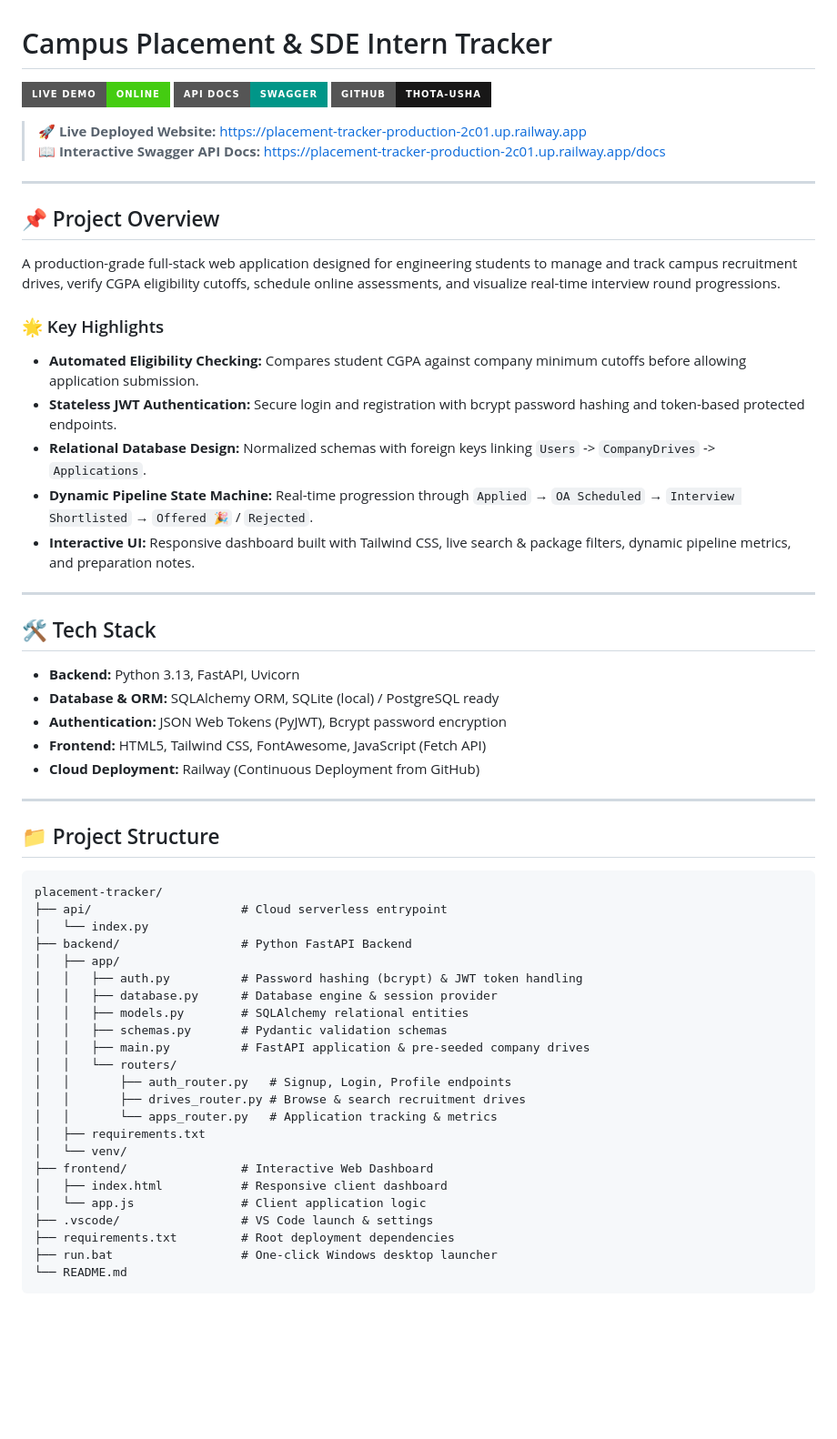
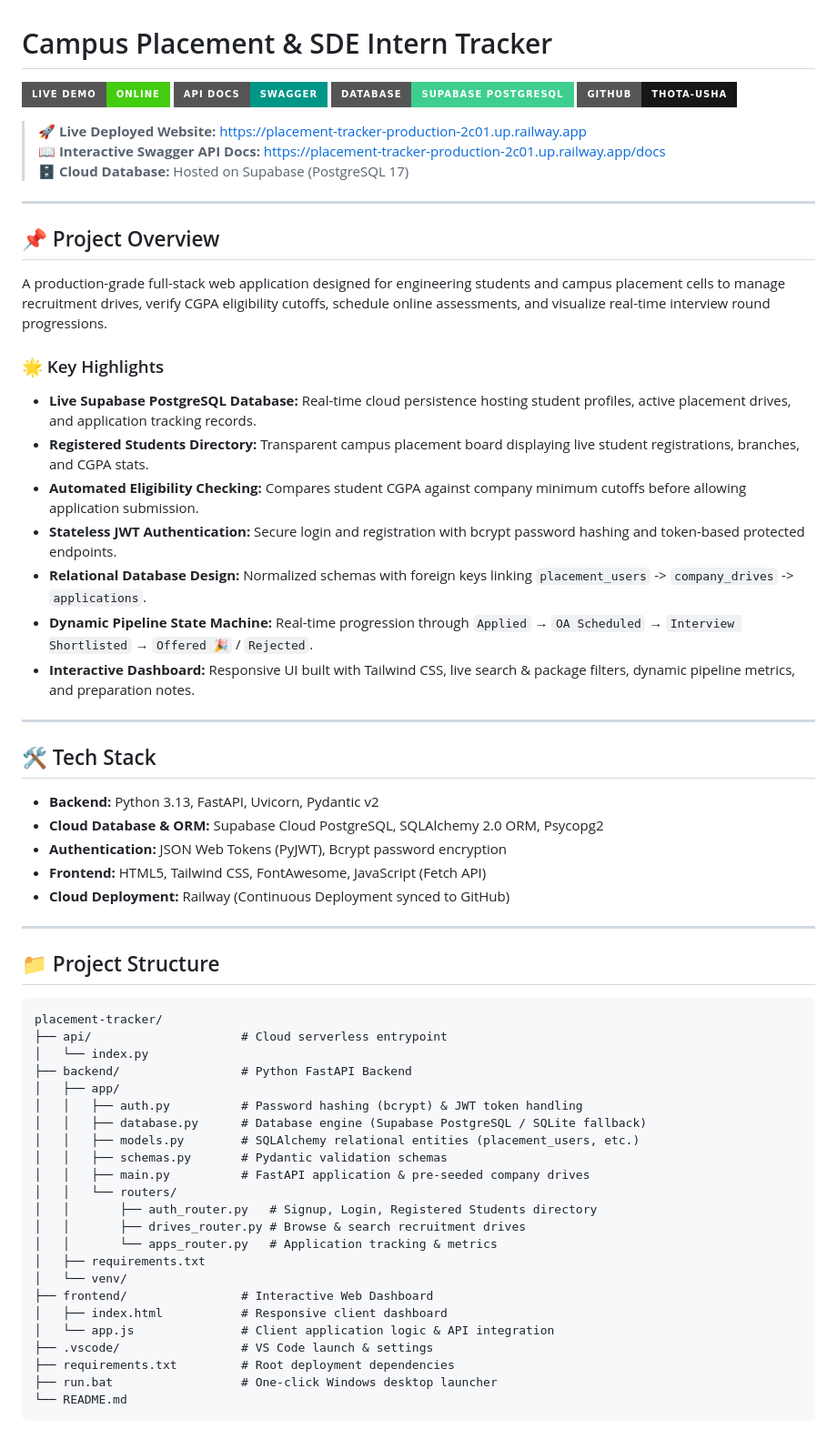
Before and after one commit to Thota-Usha/placement-tracker, a Markdown page: README.md, the part around the change. Shown at 91% size. Rendered like a GitHub page; badges without logos; blank space fills up the shorter version.

Commit message:
Update README with Supabase PostgreSQL cloud database and live website links

```diff
--- a/README.md
+++ b/README.md
@@ -2,33 +2,37 @@
 
 [![Live Demo](https://img.shields.io/badge/Live_Demo-Online-success?style=for-the-badge&logo=railway)](https://placement-tracker-production-2c01.up.railway.app)
 [![API Docs](https://img.shields.io/badge/API_Docs-Swagger-009688?style=for-the-badge&logo=fastapi)](https://placement-tracker-production-2c01.up.railway.app/docs)
+[![Database](https://img.shields.io/badge/Database-Supabase%20PostgreSQL-3ECF8E?style=for-the-badge&logo=supabase)](https://supabase.com)
 [![GitHub](https://img.shields.io/badge/GitHub-Thota--Usha-181717?style=for-the-badge&logo=github)](https://github.com/Thota-Usha/placement-tracker)
 
 > 🚀 **Live Deployed Website:** [https://placement-tracker-production-2c01.up.railway.app](https://placement-tracker-production-2c01.up.railway.app)
 > 📖 **Interactive Swagger API Docs:** [https://placement-tracker-production-2c01.up.railway.app/docs](https://placement-tracker-production-2c01.up.railway.app/docs)
+> 🗄️ **Cloud Database:** Hosted on Supabase (PostgreSQL 17)
 
 ---
 
 ## 📌 Project Overview
 
-A production-grade full-stack web application designed for engineering students to manage and track campus recruitment drives, verify CGPA eligibility cutoffs, schedule online assessments, and visualize real-time interview round progressions.
+A production-grade full-stack web application designed for engineering students and campus placement cells to manage recruitment drives, verify CGPA eligibility cutoffs, schedule online assessments, and visualize real-time interview round progressions.
 
 ### 🌟 Key Highlights
+* **Live Supabase PostgreSQL Database:** Real-time cloud persistence hosting student profiles, active placement drives, and application tracking records.
+* **Registered Students Directory:** Transparent campus placement board displaying live student registrations, branches, and CGPA stats.
 * **Automated Eligibility Checking:** Compares student CGPA against company minimum cutoffs before allowing application submission.
 * **Stateless JWT Authentication:** Secure login and registration with bcrypt password hashing and token-based protected endpoints.
-* **Relational Database Design:** Normalized schemas with foreign keys linking `Users` -> `CompanyDrives` -> `Applications`.
+* **Relational Database Design:** Normalized schemas with foreign keys linking `placement_users` -> `company_drives` -> `applications`.
 * **Dynamic Pipeline State Machine:** Real-time progression through `Applied` → `OA Scheduled` → `Interview Shortlisted` → `Offered 🎉` / `Rejected`.
-* **Interactive UI:** Responsive dashboard built with Tailwind CSS, live search & package filters, dynamic pipeline metrics, and preparation notes.
+* **Interactive Dashboard:** Responsive UI built with Tailwind CSS, live search & package filters, dynamic pipeline metrics, and preparation notes.
 
 ---
 
 ## 🛠️ Tech Stack
 
-* **Backend:** Python 3.13, FastAPI, Uvicorn
-* **Database & ORM:** SQLAlchemy ORM, SQLite (local) / PostgreSQL ready
+* **Backend:** Python 3.13, FastAPI, Uvicorn, Pydantic v2
+* **Cloud Database & ORM:** Supabase Cloud PostgreSQL, SQLAlchemy 2.0 ORM, Psycopg2
 * **Authentication:** JSON Web Tokens (PyJWT), Bcrypt password encryption
 * **Frontend:** HTML5, Tailwind CSS, FontAwesome, JavaScript (Fetch API)
-* **Cloud Deployment:** Railway (Continuous Deployment from GitHub)
+* **Cloud Deployment:** Railway (Continuous Deployment synced to GitHub)
 
 ---
 
@@ -41,19 +45,19 @@ placement-tracker/
 ├── backend/                 # Python FastAPI Backend
 │   ├── app/
 │   │   ├── auth.py          # Password hashing (bcrypt) & JWT token handling
-│   │   ├── database.py      # Database engine & session provider
-│   │   ├── models.py        # SQLAlchemy relational entities
+│   │   ├── database.py      # Database engine (Supabase PostgreSQL / SQLite fallback)
+│   │   ├── models.py        # SQLAlchemy relational entities (placement_users, etc.)
 │   │   ├── schemas.py       # Pydantic validation schemas
 │   │   ├── main.py          # FastAPI application & pre-seeded company drives
 │   │   └── routers/
-│   │       ├── auth_router.py   # Signup, Login, Profile endpoints
+│   │       ├── auth_router.py   # Signup, Login, Registered Students directory
 │   │       ├── drives_router.py # Browse & search recruitment drives
 │   │       └── apps_router.py   # Application tracking & metrics
 │   ├── requirements.txt
 │   └── venv/
 ├── frontend/                # Interactive Web Dashboard
 │   ├── index.html           # Responsive client dashboard
-│   └── app.js               # Client application logic
+│   └── app.js               # Client application logic & API integration
 ├── .vscode/                 # VS Code launch & settings
 ├── requirements.txt         # Root deployment dependencies
 ├── run.bat                  # One-click Windows desktop launcher
```
